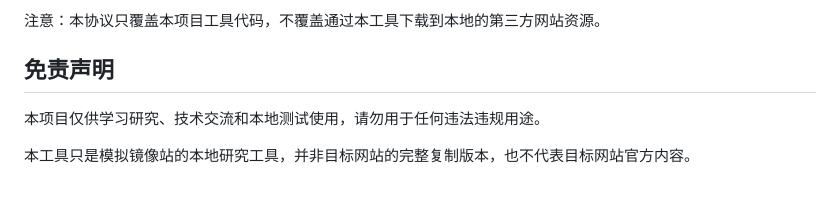
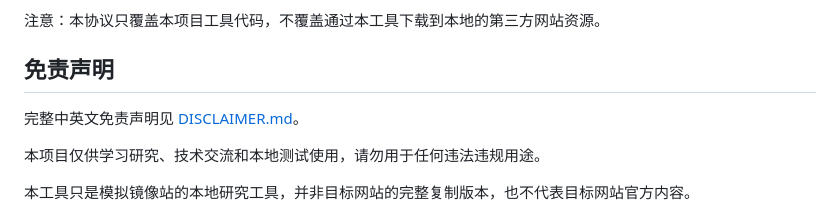
Before and after one commit to ZzaiQWQ/MirrorKit, a Markdown page: README.md, the part around the change. Drawn GitHub-style; blank space fills up the shorter version.

```diff
--- a/README.md
+++ b/README.md
@@ -17,6 +17,8 @@ SPDX-License-Identifier: AGPL-3.0-or-later
 注意：本协议只覆盖本项目工具代码，不覆盖通过本工具下载到本地的第三方网站资源。
 
 ## 免责声明
+
+完整中英文免责声明见 [DISCLAIMER.md](DISCLAIMER.md)。
 
 本项目仅供学习研究、技术交流和本地测试使用，请勿用于任何违法违规用途。
 
```
Also changed, not shown: DISCLAIMER.md (added, +37 -0 lines), README_EN.md (+2 -0 lines).
